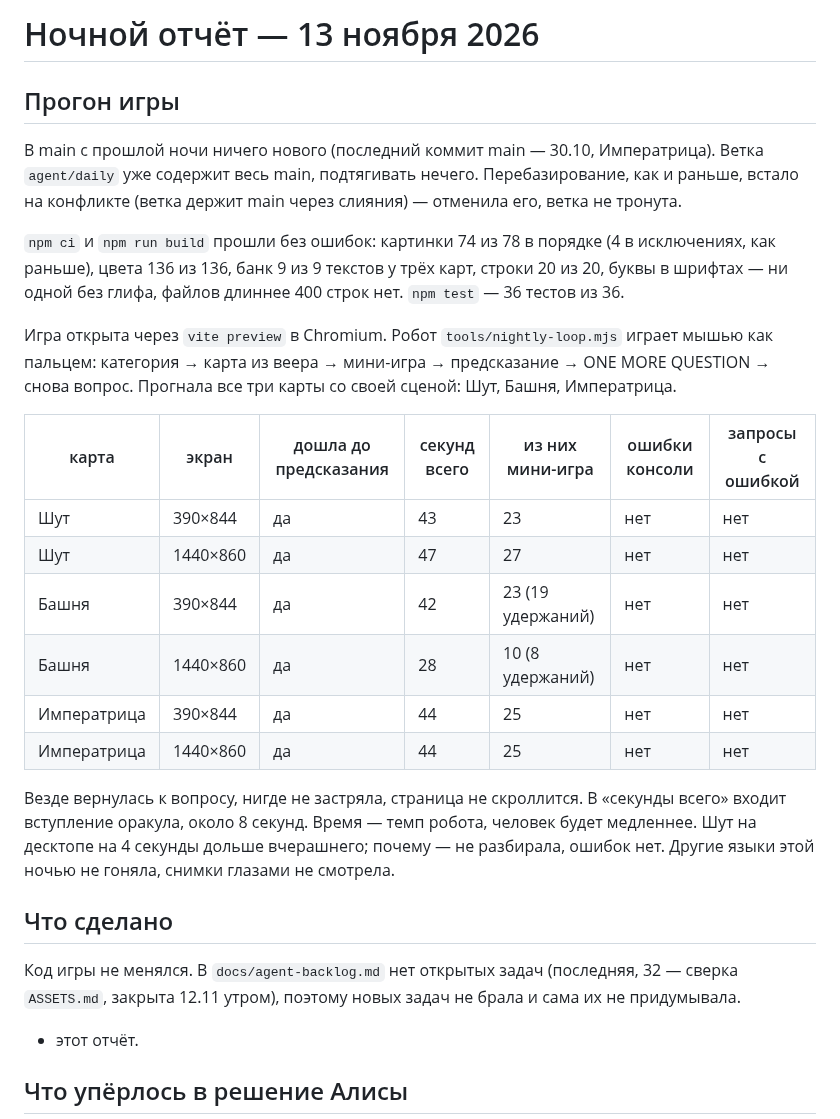
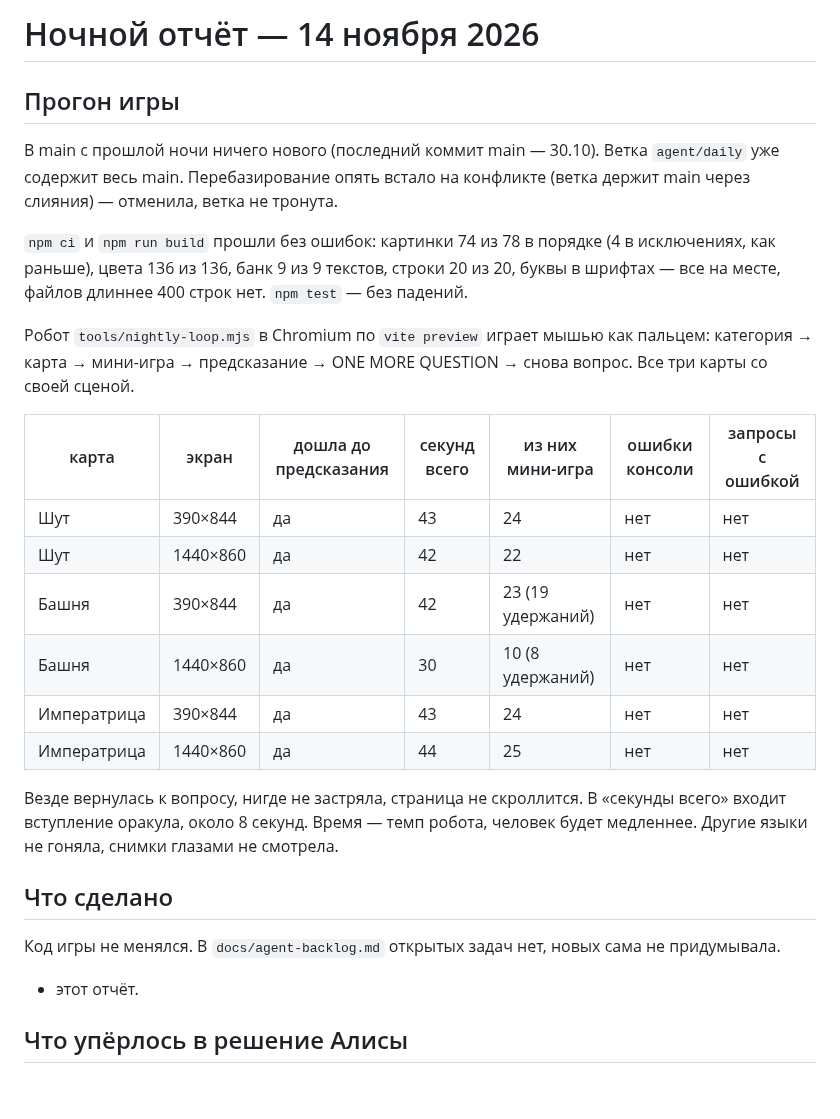
Before and after one commit to thefreshdrink/game, a Markdown page: docs/nightly-report.md, the part around the change. Drawn GitHub-style; blank space fills up the shorter version.

Commit message:
Ночной отчёт 14.11: прогон 6/6, бэклог пуст
Co-Authored-By: Claude Opus 5.5 <noreply@anthropic.com>
Claude-Session: https://claude.ai/code/session_01LnvJXrwPyZGGACemDdkAAv

```diff
--- a/docs/nightly-report.md
+++ b/docs/nightly-report.md
@@ -1,42 +1,38 @@
-# Ночной отчёт — 13 ноября 2026
+# Ночной отчёт — 14 ноября 2026
 
 ## Прогон игры
 
-В main с прошлой ночи ничего нового (последний коммит main — 30.10,
-Императрица). Ветка `agent/daily` уже содержит весь main, подтягивать
-нечего. Перебазирование, как и раньше, встало на конфликте (ветка держит
-main через слияния) — отменила его, ветка не тронута.
+В main с прошлой ночи ничего нового (последний коммит main — 30.10).
+Ветка `agent/daily` уже содержит весь main. Перебазирование опять встало на
+конфликте (ветка держит main через слияния) — отменила, ветка не тронута.
 
 `npm ci` и `npm run build` прошли без ошибок: картинки 74 из 78 в порядке
-(4 в исключениях, как раньше), цвета 136 из 136, банк 9 из 9 текстов у
-трёх карт, строки 20 из 20, буквы в шрифтах — ни одной без глифа, файлов
-длиннее 400 строк нет. `npm test` — 36 тестов из 36.
+(4 в исключениях, как раньше), цвета 136 из 136, банк 9 из 9 текстов,
+строки 20 из 20, буквы в шрифтах — все на месте, файлов длиннее 400 строк
+нет. `npm test` — без падений.
 
-Игра открыта через `vite preview` в Chromium. Робот
-`tools/nightly-loop.mjs` играет мышью как пальцем: категория → карта из
-веера → мини-игра → предсказание → ONE MORE QUESTION → снова вопрос.
-Прогнала все три карты со своей сценой: Шут, Башня, Императрица.
+Робот `tools/nightly-loop.mjs` в Chromium по `vite preview` играет мышью как
+пальцем: категория → карта → мини-игра → предсказание → ONE MORE QUESTION →
+снова вопрос. Все три карты со своей сценой.
 
 | карта | экран | дошла до предсказания | секунд всего | из них мини-игра | ошибки консоли | запросы с ошибкой |
 |---|---|---|---|---|---|---|
-| Шут | 390×844 | да | 43 | 23 | нет | нет |
-| Шут | 1440×860 | да | 47 | 27 | нет | нет |
+| Шут | 390×844 | да | 43 | 24 | нет | нет |
+| Шут | 1440×860 | да | 42 | 22 | нет | нет |
 | Башня | 390×844 | да | 42 | 23 (19 удержаний) | нет | нет |
-| Башня | 1440×860 | да | 28 | 10 (8 удержаний) | нет | нет |
-| Императрица | 390×844 | да | 44 | 25 | нет | нет |
+| Башня | 1440×860 | да | 30 | 10 (8 удержаний) | нет | нет |
+| Императрица | 390×844 | да | 43 | 24 | нет | нет |
 | Императрица | 1440×860 | да | 44 | 25 | нет | нет |
 
 Везде вернулась к вопросу, нигде не застряла, страница не скроллится. В
 «секунды всего» входит вступление оракула, около 8 секунд. Время — темп
-робота, человек будет медленнее. Шут на десктопе на 4 секунды дольше
-вчерашнего; почему — не разбирала, ошибок нет. Другие языки этой ночью не
-гоняла, снимки глазами не смотрела.
+робота, человек будет медленнее. Другие языки не гоняла, снимки глазами не
+смотрела.
 
 ## Что сделано
 
-Код игры не менялся. В `docs/agent-backlog.md` нет открытых задач
-(последняя, 32 — сверка `ASSETS.md`, закрыта 12.11 утром), поэтому новых
-задач не брала и сама их не придумывала.
+Код игры не менялся. В `docs/agent-backlog.md` открытых задач нет, новых
+сама не придумывала.
 
 - этот отчёт.
 
```
